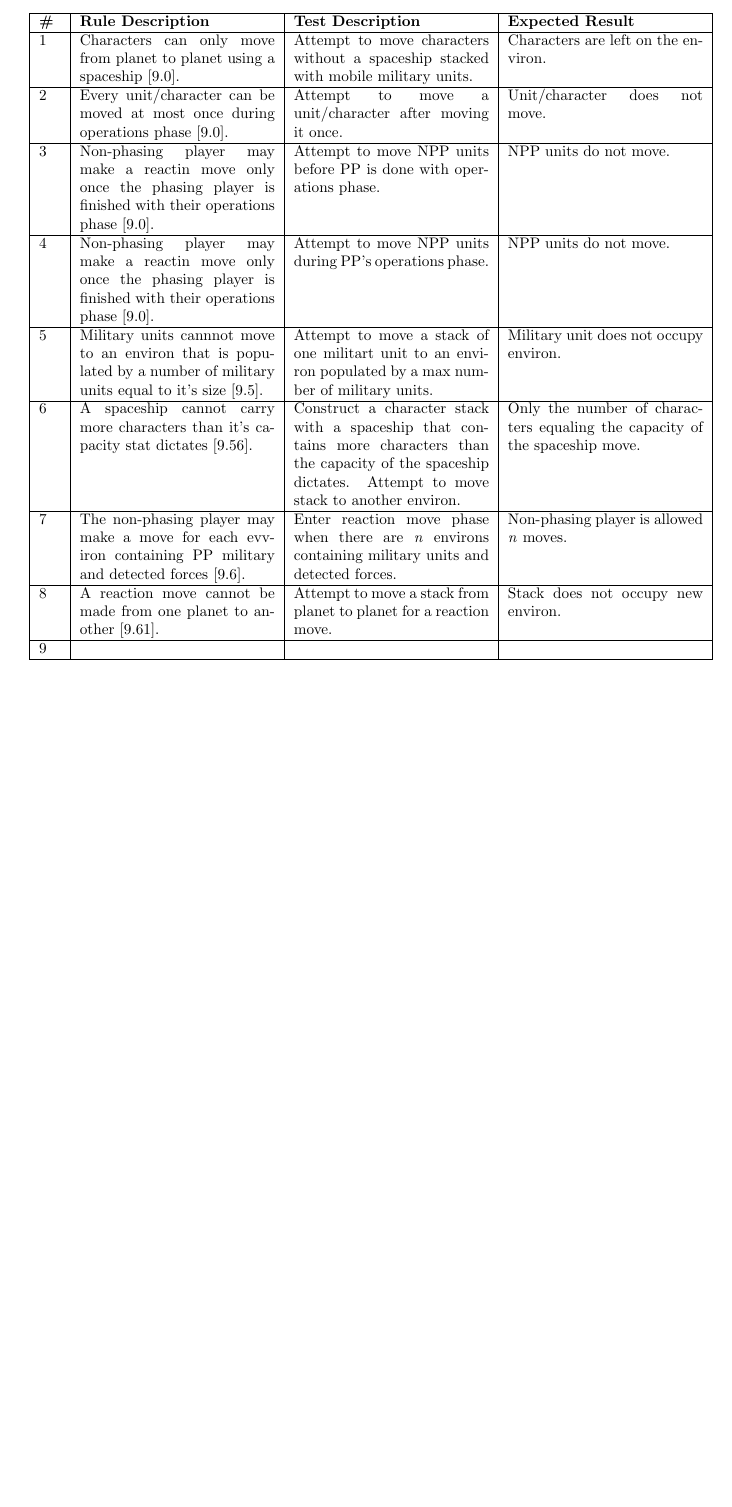
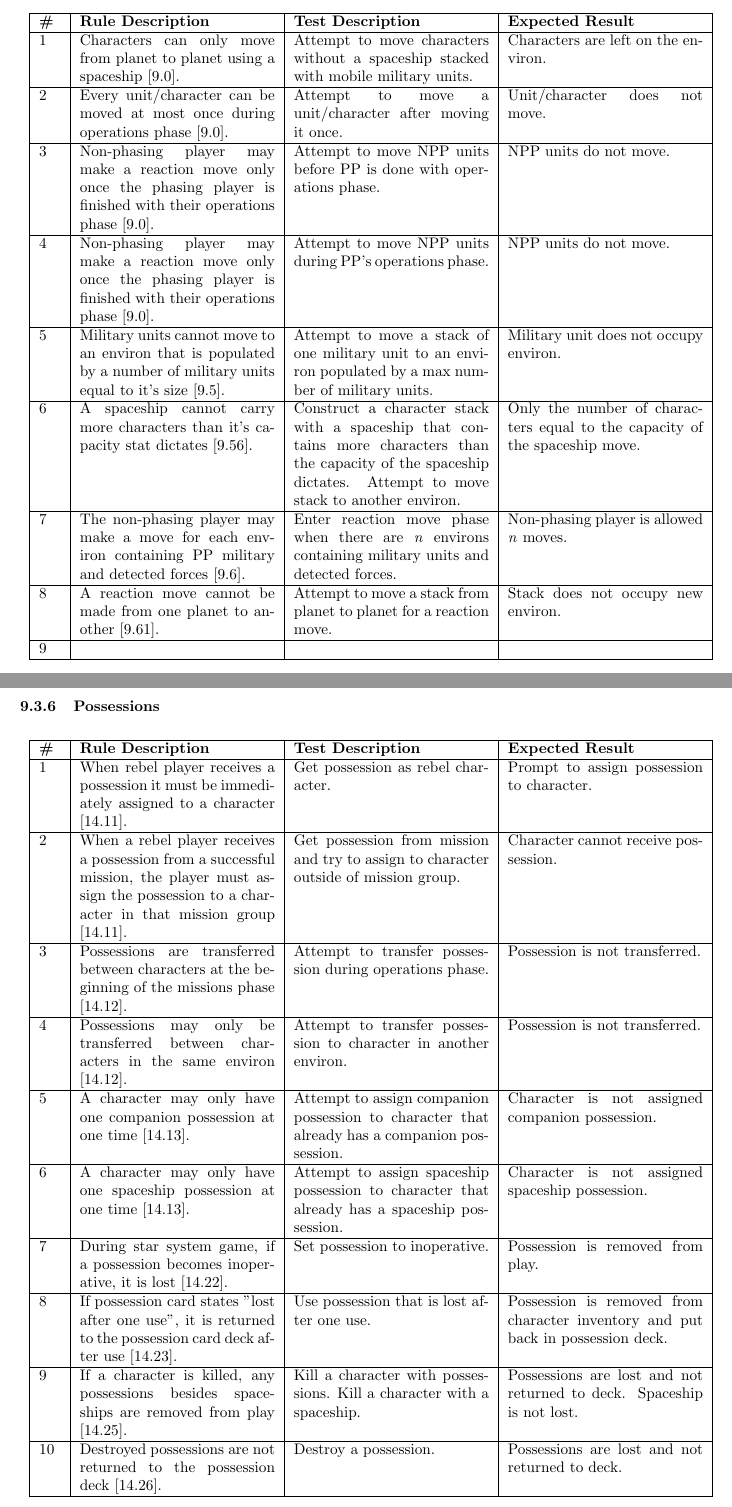
Before and after one commit to ui-cs383/SSRS, a LaTeX document (test_plan/test_plan.tex, which reads test_plan/movement_integration.tex, test_plan/possession_integration.tex): part of page 16 of 26 before the commit and two parts of pages 17 and 18 of 29 after it, the two joined at a grey line, cut so that both start at the same text, the shorter picture padded with empty space. Compiled offline with pdfLaTeX.

Commit message:
Merging changes to integration rules

```diff
--- a/test_plan/movement_integration.tex
+++ b/test_plan/movement_integration.tex
@@ -36,7 +36,7 @@
 
     \rn &
 
-    Non-phasing player may make a reactin move only once the phasing
+    Non-phasing player may make a reaction move only once the phasing
     player is finished with their operations phase [9.0]. &
 
     Attempt to move NPP units before PP is done with operations
@@ -48,7 +48,7 @@
 
     \rn &
 
-    Non-phasing player may make a reactin move only once the phasing
+    Non-phasing player may make a reaction move only once the phasing
     player is finished with their operations phase [9.0]. &
 
     Attempt to move NPP units during PP's operations phase. &
@@ -59,10 +59,10 @@
 
     \rn &
 
-    Military units cannnot move to an environ that is populated by a
+    Military units cannot move to an environ that is populated by a
     number of military units equal to it's size [9.5]. &
 
-    Attempt to move a stack of one militart unit to an environ
+    Attempt to move a stack of one military unit to an environ
     populated by a max number of military units.&
 
     Military unit does not occupy environ.
@@ -78,14 +78,14 @@
     characters than the capacity of the spaceship dictates. Attempt to
     move stack to another environ. &
 
-    Only the number of characters equaling the capacity of the
+    Only the number of characters equal to the capacity of the
     spaceship move.
 
     \\ \hline
 
     \rn &
 
-    The non-phasing player may make a move for each evviron containing
+    The non-phasing player may make a move for each environ containing
     PP military and detected forces [9.6]. &
 
     Enter reaction move phase when there are \textit{n} environs
--- /dev/null
+++ b/test_plan/possession_integration.tex
@@ -0,0 +1,127 @@
+\subsubsection{Possessions}
+
+\begin{center}
+
+  \begin{longtable}{| p{.5cm} | p{4.5cm} | p{4.5cm} | p{4.5cm} |}
+    \hline
+    \textbf{\#} &
+    \textbf{Rule Description} &
+    \textbf{Test Description} &
+    \textbf{Expected Result}
+    \\ \hline
+
+    1 &
+
+    When rebel player receives a possession it must be immediately
+    assigned to a character [14.11]. &
+
+    Get possession as rebel character. &
+
+    Prompt to assign possession to character.
+
+    \\ \hline
+
+    2 &
+
+    When a rebel player receives a possession from a successful
+    mission, the player must assign the possession to a character in
+    that mission group [14.11]. &
+
+    Get possession from mission and try to assign to character outside
+    of mission group. &
+
+    Character cannot receive possession.
+
+    \\ \hline
+
+    3 &
+
+    Possessions are transferred between characters at the beginning of
+    the missions phase [14.12]. &
+
+    Attempt to transfer possession during operations phase. &
+
+    Possession is not transferred.
+
+    \\ \hline
+
+    4 &
+
+    Possessions may only be transferred between characters in the same
+    environ [14.12]. &
+
+    Attempt to transfer possession to character in another environ. &
+
+    Possession is not transferred.
+
+    \\ \hline
+
+    5 &
+
+    A character may only have one companion possession at one time
+    [14.13]. &
+
+    Attempt to assign companion possession to character that already
+    has a companion possession. &
+
+    Character is not assigned companion possession.
+
+    \\ \hline
+
+    6 &
+
+    A character may only have one spaceship possession at one time [14.13]. &
+
+    Attempt to assign spaceship possession to character that already
+    has a spaceship possession. &
+
+    Character is not assigned spaceship possession.
+
+    \\ \hline
+
+    7 &
+
+    During star system game, if a possession becomes inoperative, it is
+    lost [14.22]. &
+
+    Set possession to inoperative. &
+
+    Possession is removed from play.
+
+    \\ \hline
+
+    8 &
+
+    If possession card states "lost after one use", it is returned to
+    the possession card deck after use [14.23]. &
+
+    Use possession that is lost after one use. &
+
+    Possession is removed from character inventory and put back in
+    possession deck.
+
+    \\ \hline
+
+    9 &
+
+    If a character is killed, any possessions besides spaceships are
+    removed from play [14.25]. &
+
+    Kill a character with possessions. Kill a character with a
+    spaceship. &
+
+    Possessions are lost and not returned to deck. Spaceship is not
+    lost.
+
+    \\ \hline
+
+    10 &
+
+    Destroyed possessions are not returned to the possession deck
+    [14.26]. &
+
+    Destroy a possession. &
+
+    Possessions are lost and not returned to deck.
+
+    \\ \hline
@@ -0,0 +152,3 @@
+  \end{longtable}
+
+\end{center}
```
Also changed, not shown: test_plan/capture_integration.tex (+68 -5 lines), test_plan/game_start_integration.tex (+3 -3 lines), test_plan/missions_integration.tex (+17 -17 lines), test_plan/pdb_detection_integration.tex (+3 -3 lines), test_plan/searching_integration.tex (+1 -1 lines), test_plan/test_plan.tex (+2 -0 lines), test_plan/test_plan.pdf, test_plan/possession_integration.tex (24 more changed lines).
